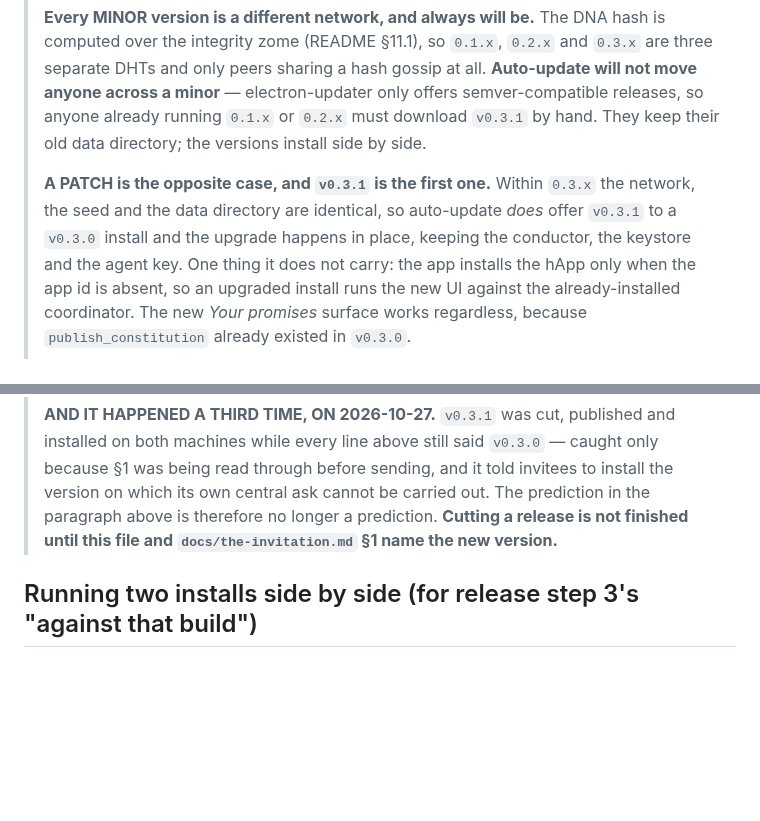
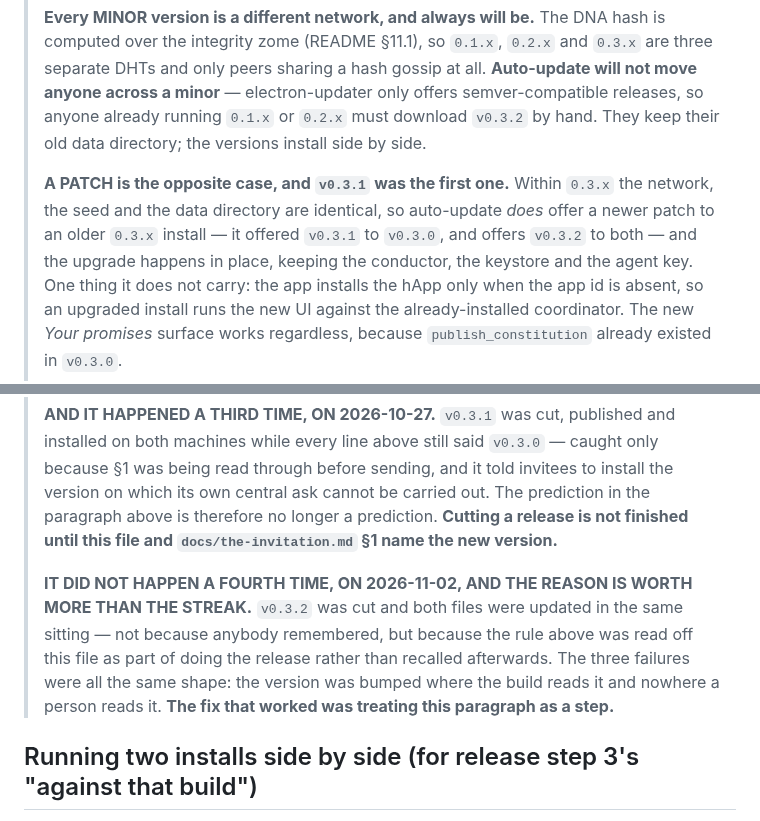
Before and after one commit to StateofIntent/epistemic-happ, a Markdown page: INSTALL.md, 2 parts joined by grey strips. Drawn GitHub-style; blank space fills up the shorter version.

Commit message:
The instructions follow v0.3.2 too, not just the headline
#431 made INSTALL.md and the invitation NAME v0.3.2. Reading them again
now the release actually exists, two lines further down were still
telling people to fetch v0.3.1:

  - anyone on 0.1.x or 0.2.x "must download v0.3.1 by hand" — that is an
    instruction to a real person, and it now points one release back
  - "auto-update does offer v0.3.1 to a v0.3.0 install" read as though
    v0.3.1 were the only patch there has ever been

Both now say what is true of a two-patch line. Every other v0.3.1
mention in the file is history or comparison — v0.3.1 WAS the first
patch, it DID add the Your promises surface — and those stay.

AND THE FILE NOW RECORDS THAT THE PATTERN DID NOT REPEAT. INSTALL.md
documents three releases where the version went stale here, the third
caught only because §1 was being read aloud before sending. The fourth
did not, and the reason is worth more than the streak: the rule was read
off this file as part of doing the release rather than recalled
afterwards. All three failures were the same shape — the version bumped
where the BUILD reads it and nowhere a PERSON reads it. What worked was
treating that paragraph as a step.

v0.3.2 is published: 15 assets, latest-mac.yml carrying both
architectures, and the DNA inside the published .deb hashing to
uhC0kb-i4w7LvWd-pzqG3Wmm76P0U4pFZ3yGXhWzp-aRCpinsVDdh — identical to
v0.3.1, verified on the artifact a user downloads rather than on the
tree it was built from.

Co-Authored-By: Claude Opus 5 <noreply@anthropic.com>

```diff
--- a/INSTALL.md
+++ b/INSTALL.md
@@ -58,12 +58,13 @@ on the code, read [README.md](README.md) §6 instead.
 > and `0.3.x` are three separate DHTs and only peers sharing a hash gossip at
 > all. **Auto-update will not move anyone across a minor** — electron-updater
 > only offers semver-compatible releases, so anyone already running `0.1.x` or
-> `0.2.x` must download `v0.3.1` by hand. They keep their old data directory;
+> `0.2.x` must download `v0.3.2` by hand. They keep their old data directory;
 > the versions install side by side.
 >
-> **A PATCH is the opposite case, and `v0.3.1` is the first one.** Within
+> **A PATCH is the opposite case, and `v0.3.1` was the first one.** Within
 > `0.3.x` the network, the seed and the data directory are identical, so
-> auto-update *does* offer `v0.3.1` to a `v0.3.0` install and the upgrade
+> auto-update *does* offer a newer patch to an older `0.3.x` install — it
+> offered `v0.3.1` to `v0.3.0`, and offers `v0.3.2` to both — and the upgrade
 > happens in place, keeping the conductor, the keystore and the agent key.
 > One thing it does not carry: the app installs the hApp only when the app id
 > is absent, so an upgraded install runs the new UI against the
@@ -96,6 +97,14 @@ on the code, read [README.md](README.md) §6 instead.
 > carried out. The prediction in the paragraph above is therefore no longer a
 > prediction. **Cutting a release is not finished until this file and
 > `docs/the-invitation.md` §1 name the new version.**
+>
+> **IT DID NOT HAPPEN A FOURTH TIME, ON 2026-11-02, AND THE REASON IS WORTH
+> MORE THAN THE STREAK.** `v0.3.2` was cut and both files were updated in the
+> same sitting — not because anybody remembered, but because the rule above
+> was read off this file as part of doing the release rather than recalled
+> afterwards. The three failures were all the same shape: the version was
+> bumped where the build reads it and nowhere a person reads it. **The fix
+> that worked was treating this paragraph as a step.**
 
 ## Running two installs side by side (for release step 3's "against that build")
 
```
